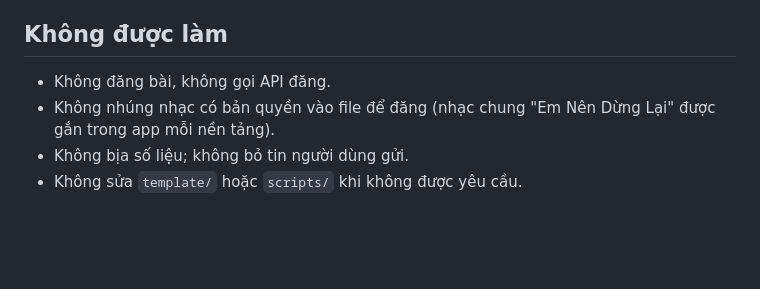
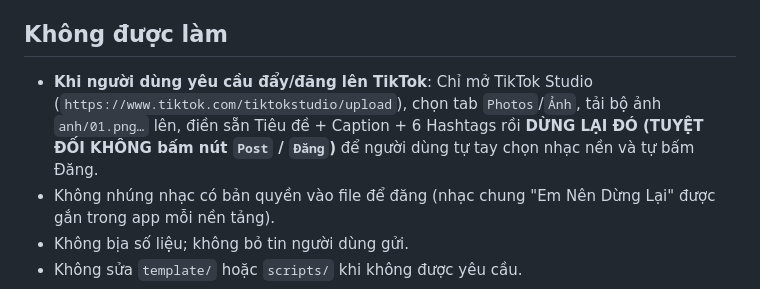
Before and after one commit to rongconn-source/NewsVideo, a Markdown page: skills/ban-tin/SKILL.md, the part around the change. GitHub-like rendering; blank space fills up the shorter version.

```diff
--- a/skills/ban-tin/SKILL.md
+++ b/skills/ban-tin/SKILL.md
@@ -142,7 +142,7 @@ Người dùng muốn đổi nhịp/bố cục → sửa `scripts/ban_tin.py` (h
 - Dịch vụ ảnh AI miễn phí giới hạn ~1 ảnh/30 giây → script tự chờ; vì vậy luôn ưu tiên ảnh thật bài gốc.
 
 ## Không được làm
-- Không đăng bài, không gọi API đăng.
+- **Khi người dùng yêu cầu đẩy/đăng lên TikTok**: Chỉ mở TikTok Studio (`https://www.tiktok.com/tiktokstudio/upload`), chọn tab `Photos`/`Ảnh`, tải bộ ảnh `anh/01.png…` lên, điền sẵn Tiêu đề + Caption + 6 Hashtags rồi **DỪNG LẠI ĐÓ (TUYỆT ĐỐI KHÔNG bấm nút `Post` / `Đăng`)** để người dùng tự tay chọn nhạc nền và tự bấm Đăng.
 - Không nhúng nhạc có bản quyền vào file để đăng (nhạc chung "Em Nên Dừng Lại" được gắn trong app mỗi nền tảng).
 - Không bịa số liệu; không bỏ tin người dùng gửi.
 - Không sửa `template/` hoặc `scripts/` khi không được yêu cầu.
```
Also changed, not shown: AGENTS.md (+2 -1 lines).
